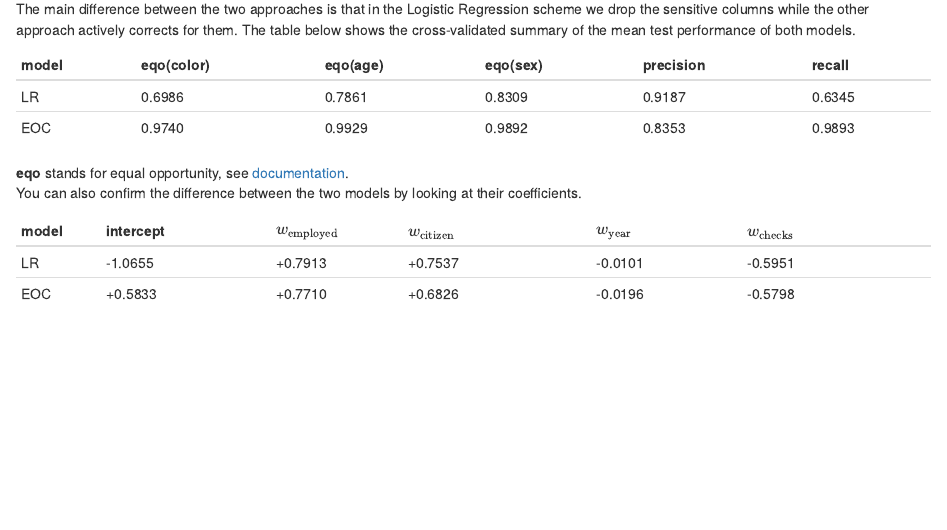
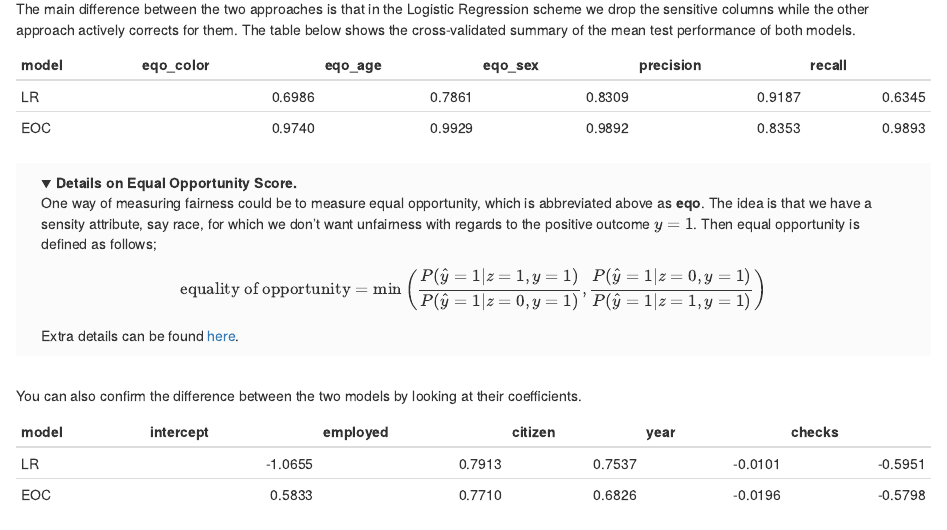
Before and after one commit to MBrouns/this_prior_has_some_potential, an R Markdown document (blogpost.rmd): the page in a window 1100 px wide, from 1580 px down. Rendered offline with R 4.5, knitr and Pandoc, with nearby package versions; folded parts are opened; drawn as R Markdown's standard HTML page in place of the format the file asks for.

Commit message:
moar-data

````diff
--- a/blogpost.rmd
+++ b/blogpost.rmd
@@ -123,22 +123,30 @@ scheme we drop the sensitive columns while the other approach actively corrects
 them. The table below shows the cross-validated summary of the mean test performance
 of both models.
 
-| model | eqo(color)  | eqo(age) | eqo(sex)   | precision  | recall    |
-|:------|:------------|:---------|:-----------|:-----------|:----------|
-| LR    | 0.6986      | 0.7861   | 0.8309     | 0.9187     | 0.6345    |
-| EOC   | 0.9740      | 0.9929   | 0.9892     | 0.8353     | 0.9893    |
+```{r, layout="l-body-outset"}
+library(knitr)
+kable(head(read.csv("stats.csv")))
+```
 
-<aside>
-**eqo** stands for equal opportunity, see [documentation](https://scikit-lego.readthedocs.io/en/latest/fairness.html#Measuring-fairness-for-Classification).
-</aside>
+<details>
+  <summary><b>Details on Equal Opportunity Score.</b></summary>
+  One way of measuring fairness could be to measure equal opportunity, which is abbreviated above as **eqo**.
+  The idea is that we have a sensity attribute, say race, for which we don't want unfairness with regards to
+  the positive outcome $y = 1$. Then equal opportunity is defined as follows;
+
+  $$ \text{equality of opportunity} = \min \left(\frac{P(\hat{y}=1 | z=1, y=1)}{P(\hat{y}=1 | z=0, y=1)}, \frac{P(\hat{y}=1 | z=0, y=1)}{P(\hat{y}=1 | z=1, y=1)}\right) $$
+  Extra details can be found [here](https://scikit-lego.readthedocs.io/en/latest/fairness.html#Measuring-fairness-for-Classification).
+</details>
+
+<br>
 
 You can also confirm the difference between the two models by looking at their
 coefficients.
 
-| model | intercept    | $w_{\text{employed}}$| $w_{\text{citizen}}$ | $w_{\text{year}}$ | $w_{\text{checks}}$  |
-|:------|:-------------|:----------    |:--------------|:-----------|:--------------|
-| LR    | -1.0655      | +0.7913       | +0.7537       | -0.0101    | -0.5951       |
-| EOC   | +0.5833      | +0.7710       | +0.6826       | -0.0196    | -0.5798       |
+```{r, layout="l-body-outset"}
+library(knitr)
+kable(head(read.csv("coefs.csv")))
+```
 
 There are a few things to note at this stage;
 
--- /dev/null
+++ b/coefs.csv
@@ -0,0 +1,3 @@
+model,intercept,employed,citizen,year,checks
+LR,-1.0655,+0.7913,+0.7537,-0.0101,-0.5951
+EOC,+0.5833,+0.7710,+0.6826,-0.0196,-0.5798
--- /dev/null
+++ b/stats.csv
@@ -0,0 +1,3 @@
+model,eqo_color,eqo_age,eqo_sex,precision,recall
+LR,0.6986,0.7861,0.8309,0.9187,0.6345
+EOC,0.9740,0.9929,0.9892,0.8353,0.9893
````
